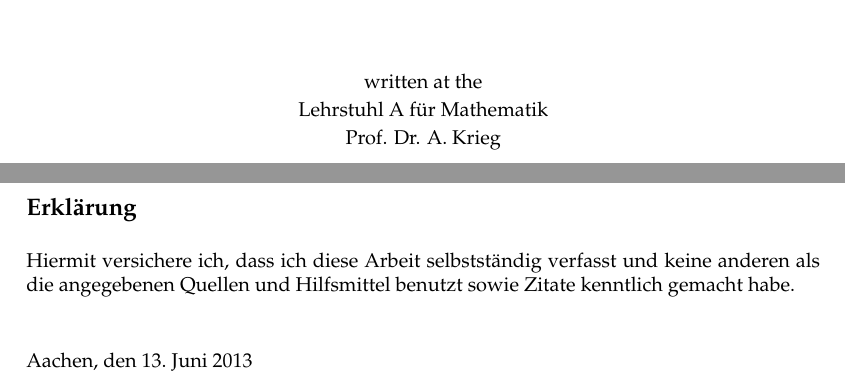
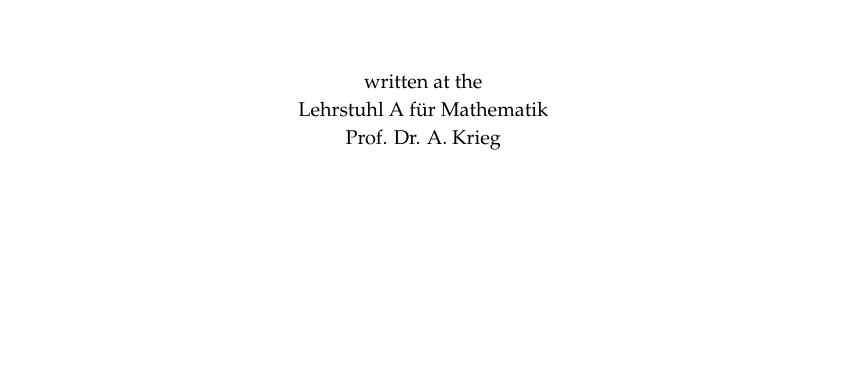
Before and after one commit to albertz/diplom-thesis-math, a LaTeX document (index.tex): two parts of pages 1 and 3 of 52 before the commit and part of page 1 of 49 after it, the two joined at a grey line, cut so that both start at the same text, the shorter picture padded with empty space. Compiled offline with pdfLaTeX.

Commit message:
final online version (without erklaerung)

```diff
--- a/index.tex
+++ b/index.tex
@@ -107,9 +99,0 @@ Prof. Dr. A. Krieg
-\thispagestyle{empty}
-\setlength{\parindent}{0pt}
-\setlength{\parskip}{3ex}
-\textbf{\large Erklärung}
-
-Hiermit versichere ich, dass ich diese Arbeit selbstständig verfasst und keine anderen als die angegebenen Quellen und Hilfsmittel benutzt sowie Zitate kenntlich gemacht habe.\\
-
-Aachen, den \todaygerman
-\end{titlepage}
```
Also changed, not shown: index.tex (33 more changed lines).
